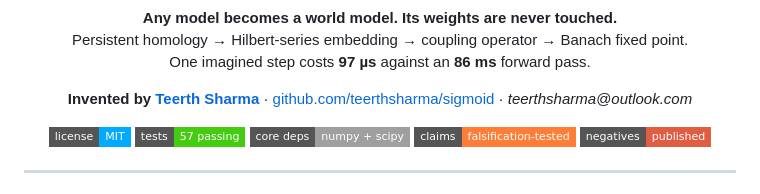
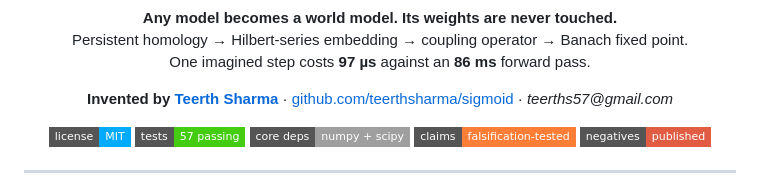
Before and after one commit to teerthsharma/sigmoid, a Markdown page: README.md, the part around the change. Drawn GitHub-style; badges without logos.

```diff
--- a/README.md
+++ b/README.md
@@ -9,7 +9,7 @@
 <p align="center">
   <strong>Invented by <a href="https://teerthsharma.vercel.app/">Teerth Sharma</a></strong> ·
   <a href="https://github.com/teerthsharma/sigmoid">github.com/teerthsharma/sigmoid</a> ·
-  <em>teerthsharma@outlook.com</em>
+  <em>teerths57@gmail.com</em>
 </p>
 
 <p align="center">
```
